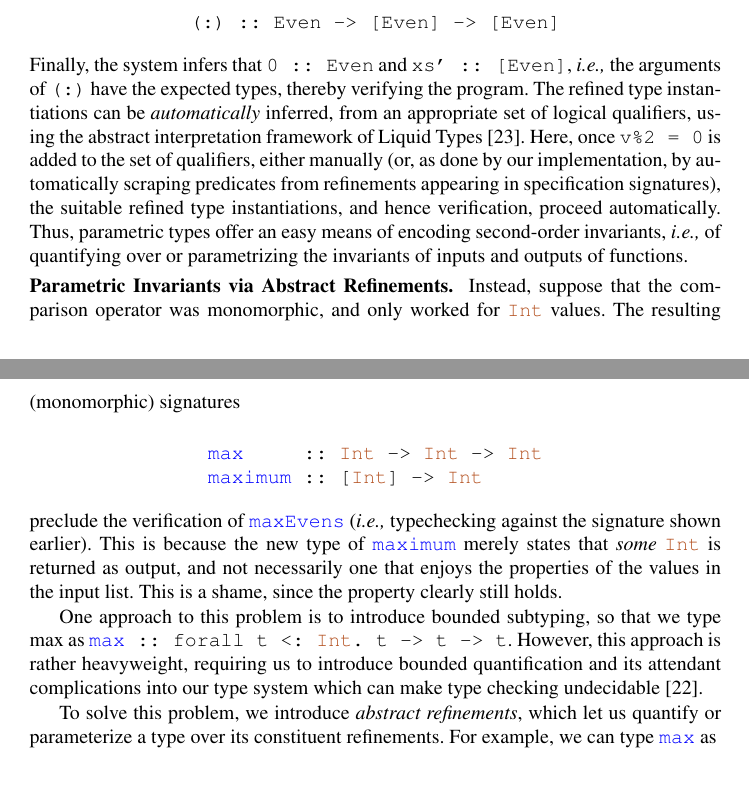
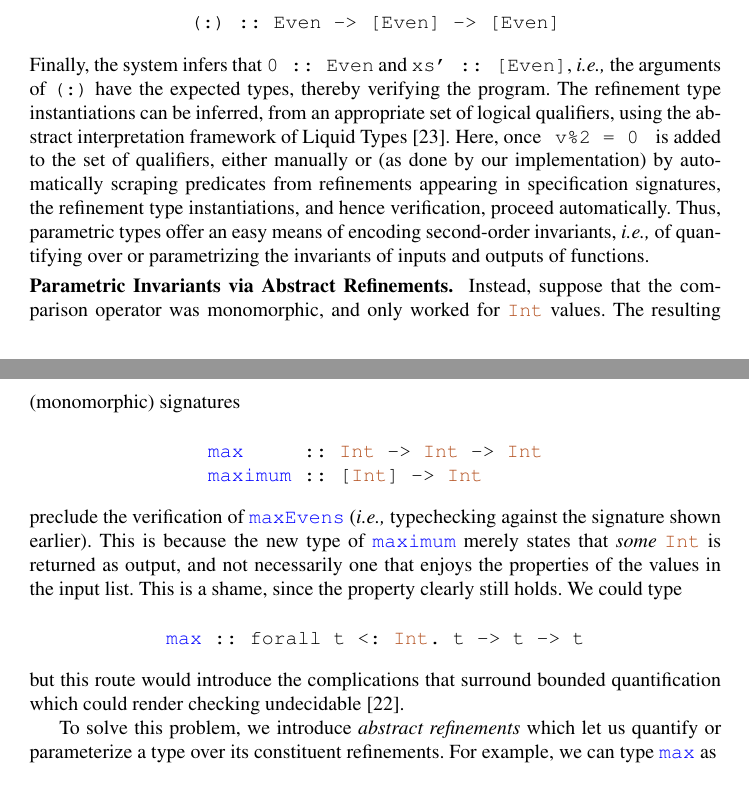
Before and after one commit to ucsd-progsys/AbstractRefinementTypes, a LaTeX thesis (esop13-submission/main.tex, which reads esop13-submission/overview.tex): two parts of pages 3 and 4 of 21, joined at a grey line, cut so that both start at the same text. Compiled offline with pdfLaTeX.

Commit message:
misc tweaks

```diff
--- a/esop13-submission/overview.tex
+++ b/esop13-submission/overview.tex
@@ -69,16 +69,16 @@ Finally, the system infers that {@0 :: Even@} and {@xs' :: [Even]@},
 \ie the arguments of {@(:)@} have the expected types, thereby verifying
 the program.
 %
-The refined type instantiations can be \emph{automatically} inferred,
+The refinement type instantiations can be inferred,
 from an appropriate set of logical qualifiers,
 using the abstract interpretation framework of Liquid
 Types~\cite{LiquidPLDI08}.
 Here, once
-@v%2 = 0@
-is added to the set of qualifiers, either manually (or, as done by
-our implementation, by automatically scraping predicates from
-refinements appearing in specification signatures), the suitable
-refined type instantiations, and hence verification, proceed
+@ v%2 = 0 @
+is added to the set of qualifiers, either manually or (as done by
+our implementation) by automatically scraping predicates from
+refinements appearing in specification signatures, the
+refinement type instantiations, and hence verification, proceed
 automatically.
 %
 Thus, parametric types offer an easy means of encoding
@@ -100,16 +100,20 @@ signature shown earlier). This is because the new type of @maximum@
 merely states that \emph{some} @Int@  is returned as output, and not
 necessarily one that enjoys the properties of the values in the input
 list. This is a shame, since the property clearly still holds.
+We could type
+%@max :: forall t <: Int. t -> t -> t@
+$$\centering
+\begin{tabular}{c}
+\begin{code}
+max :: forall t <: Int. t -> t -> t
+\end{code}
+\end{tabular}$$
+but this route would introduce the complications
+that surround bounded quantification which could render checking
+undecidable~\cite{piercebook}.
 
-One approach to this problem is to introduce bounded subtyping,
-so that we type max as
-@max :: forall t <: Int. t -> t -> t@.
-%
-However, this approach is rather heavyweight, requiring us to
-introduce bounded quantification and its attendant complications
-into our type system which can make type checking undecidable \cite{piercebook}.
-
-To solve this problem, we introduce \emph{abstract refinements}, which let us
+To solve this problem, we introduce \emph{abstract refinements}
+which let us
 quantify or parameterize a type over its constituent refinements.
 For example, we can type @max@ as
 $$\centering
```
